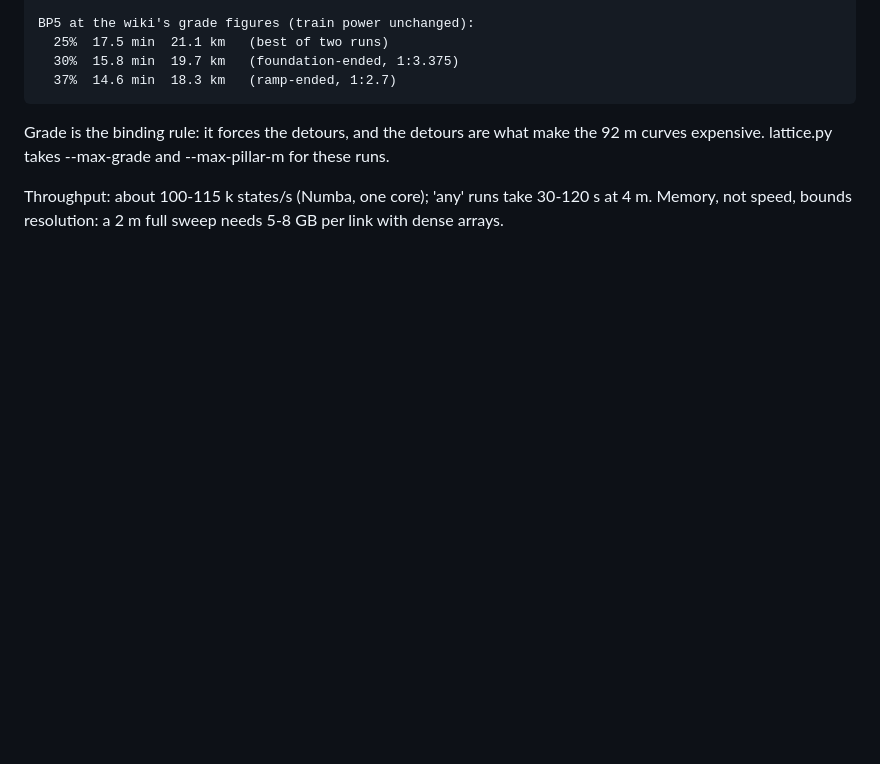
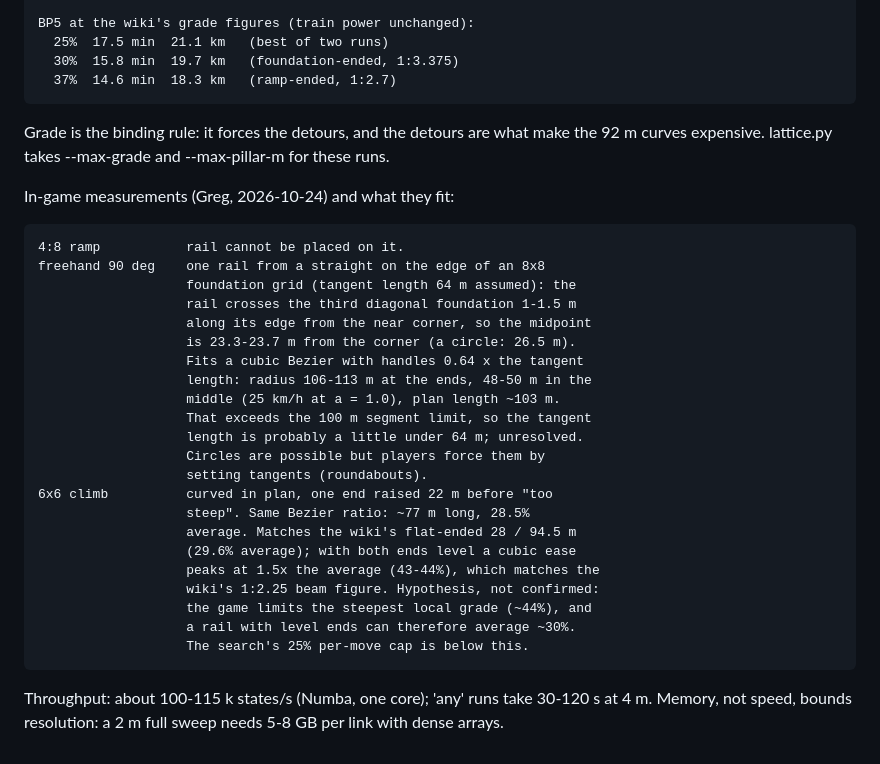
Before and after one commit to GMcDowellJr/satisfactory_progression_planner, a Markdown page: research/rail_lattice/README.md, the part around the change. Drawn GitHub-style; blank space fills up the shorter version.

Commit message:
Record in-game rail spline and grade measurements
research/rail_lattice/README.md: Greg's 2026-10-24 measurements (4:8
ramp, freehand 90-degree spline over an 8x8 grid, 22 m climb over a 6x6
curve) with the cubic Bezier fit (handles 0.64 x tangent length) and the
local-grade hypothesis they support. No model change.

No code change; no test run.

Co-Authored-By: Claude Opus 5.5 <noreply@anthropic.com>
Claude-Session: https://claude.ai/code/session_011QiPFKaz1mfNyvsanh1UzF

```diff
--- a/research/rail_lattice/README.md
+++ b/research/rail_lattice/README.md
@@ -138,6 +138,31 @@ Grade is the binding rule: it forces the detours, and the detours are what
 make the 92 m curves expensive. lattice.py takes --max-grade and
 --max-pillar-m for these runs.
 
+In-game measurements (Greg, 2026-10-24) and what they fit:
+
+    4:8 ramp           rail cannot be placed on it.
+    freehand 90 deg    one rail from a straight on the edge of an 8x8
+                       foundation grid (tangent length 64 m assumed): the
+                       rail crosses the third diagonal foundation 1-1.5 m
+                       along its edge from the near corner, so the midpoint
+                       is 23.3-23.7 m from the corner (a circle: 26.5 m).
+                       Fits a cubic Bezier with handles 0.64 x the tangent
+                       length: radius 106-113 m at the ends, 48-50 m in the
+                       middle (25 km/h at a = 1.0), plan length ~103 m.
+                       That exceeds the 100 m segment limit, so the tangent
+                       length is probably a little under 64 m; unresolved.
+                       Circles are possible but players force them by
+                       setting tangents (roundabouts).
+    6x6 climb          curved in plan, one end raised 22 m before "too
+                       steep". Same Bezier ratio: ~77 m long, 28.5%
+                       average. Matches the wiki's flat-ended 28 / 94.5 m
+                       (29.6% average); with both ends level a cubic ease
+                       peaks at 1.5x the average (43-44%), which matches the
+                       wiki's 1:2.25 beam figure. Hypothesis, not confirmed:
+                       the game limits the steepest local grade (~44%), and
+                       a rail with level ends can therefore average ~30%.
+                       The search's 25% per-move cap is below this.
+
 Throughput: about 100-115 k states/s (Numba, one core); 'any' runs take
 30-120 s at 4 m. Memory, not speed, bounds resolution: a 2 m full sweep
 needs 5-8 GB per link with dense arrays.
```
